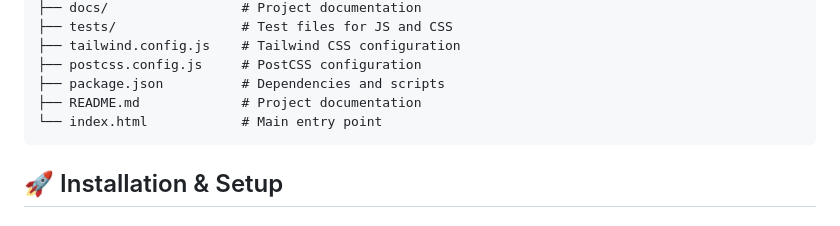
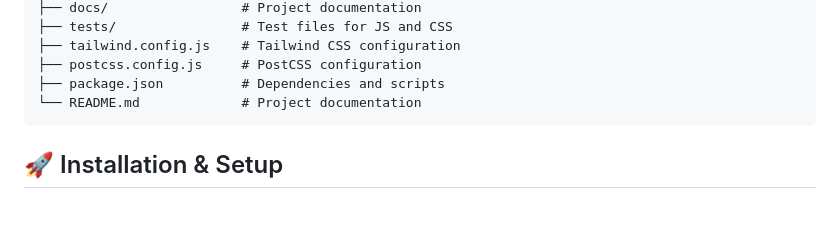
Before and after one commit to Mohamedabdullhaleam/ExamaTech, a Markdown page: README.md, the part around the change. GitHub-like rendering.

````diff
--- a/README.md
+++ b/README.md
@@ -57,8 +57,7 @@ ExamaTech/
 ├── tailwind.config.js    # Tailwind CSS configuration
 ├── postcss.config.js     # PostCSS configuration
 ├── package.json          # Dependencies and scripts
-├── README.md             # Project documentation
-└── index.html            # Main entry point
+└── README.md             # Project documentation
 ```
 
 ## 🚀 Installation & Setup
````
